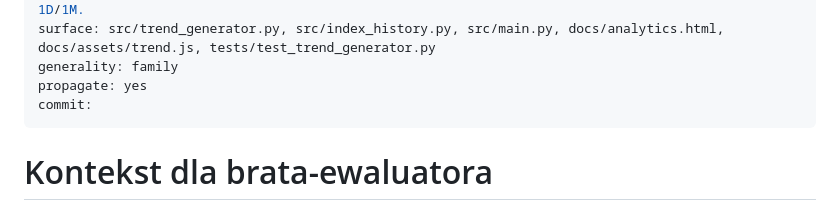
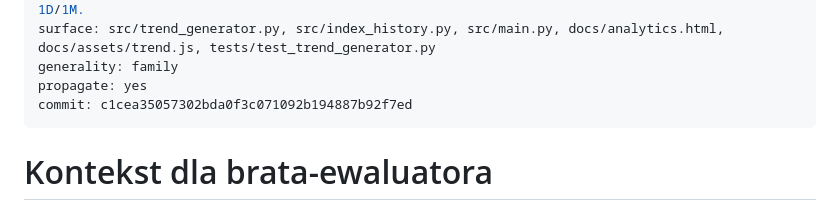
Before and after one commit to Bonaventura-EW/SONAR---DZIA-KOWY, a Markdown page: .propagation/changes/2026-09-03-audyt-wykresow-rynku.md, the part around the change. GitHub-like rendering.

Commit message:
chore(propagation): sha manifestu 2026-09-03-audyt-wykresow-rynku
Co-Authored-By: Claude Opus 5 <noreply@anthropic.com>
Claude-Session: https://claude.ai/code/session_01LDHYs9rJZ7Rd82P2oiitmf

```diff
--- a/.propagation/changes/2026-09-03-audyt-wykresow-rynku.md
+++ b/.propagation/changes/2026-09-03-audyt-wykresow-rynku.md
@@ -10,7 +10,7 @@ how: (1) life_events paruje deaktywacje z powrotami i wyrzuca pary domknięte w
 surface: src/trend_generator.py, src/index_history.py, src/main.py, docs/analytics.html, docs/assets/trend.js, tests/test_trend_generator.py
 generality: family
 propagate: yes
-commit:
+commit: c1cea35057302bda0f3c071092b194887b92f7ed
 ---
 
 # Kontekst dla brata-ewaluatora
```
